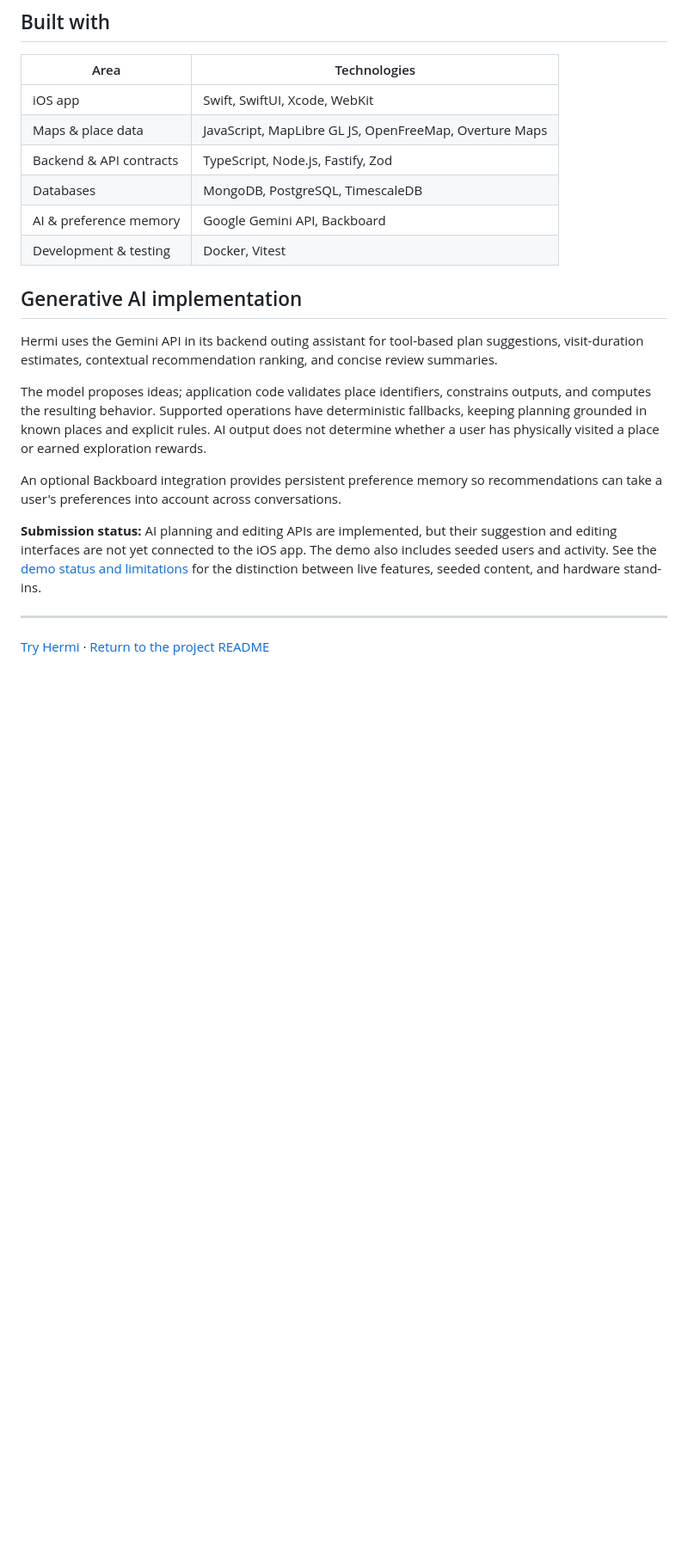
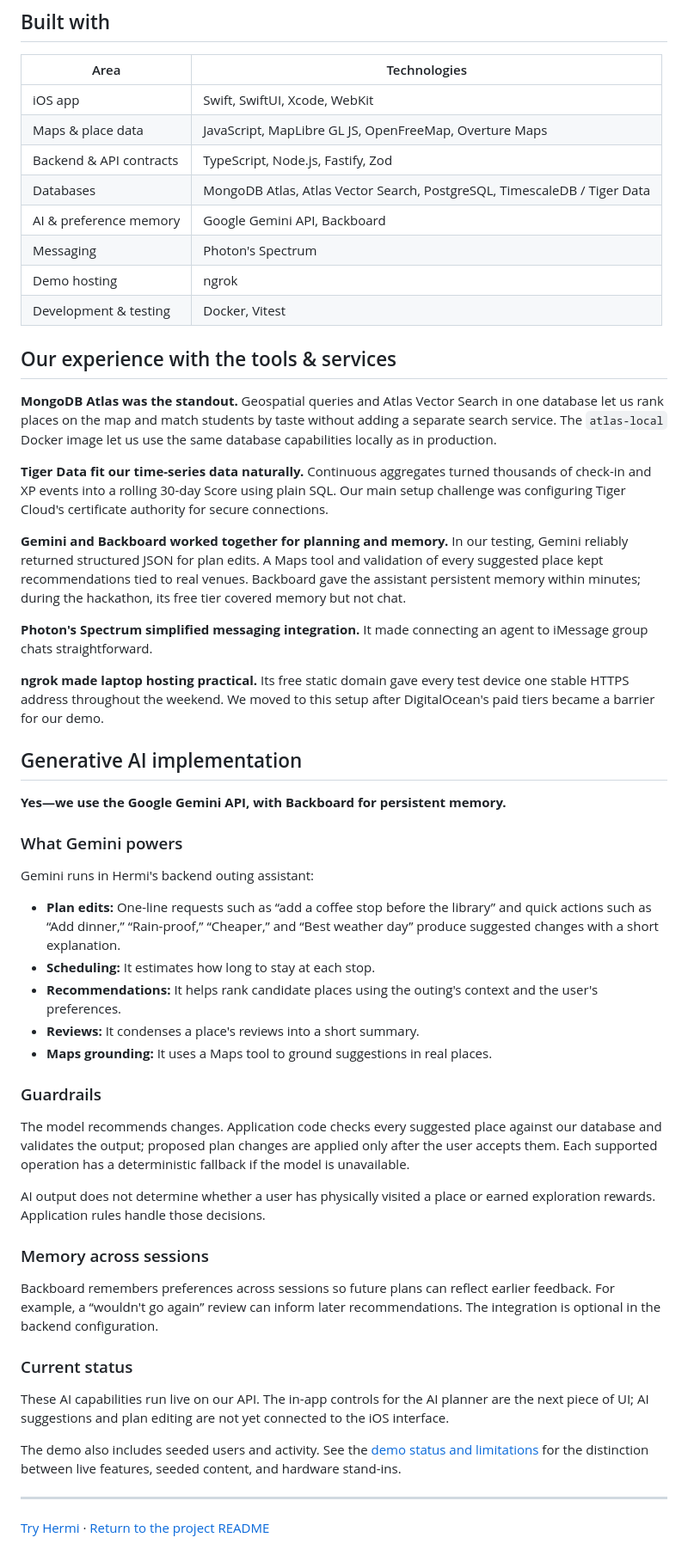
Before and after one commit to jackb-22/Hermi, a Markdown page: docs/submission-responses.md, the part around the change. Shown at 86% size. Rendered like a GitHub page; blank space fills up the shorter version.

Commit message:
Expand submission responses with tool experience and AI details

```diff
--- a/docs/submission-responses.md
+++ b/docs/submission-responses.md
@@ -54,19 +54,53 @@ The main lesson was that an app meant to encourage in-person experiences needs t
 | iOS app | Swift, SwiftUI, Xcode, WebKit |
 | Maps & place data | JavaScript, MapLibre GL JS, OpenFreeMap, Overture Maps |
 | Backend & API contracts | TypeScript, Node.js, Fastify, Zod |
-| Databases | MongoDB, PostgreSQL, TimescaleDB |
+| Databases | MongoDB Atlas, Atlas Vector Search, PostgreSQL, TimescaleDB / Tiger Data |
 | AI & preference memory | Google Gemini API, Backboard |
+| Messaging | Photon's Spectrum |
+| Demo hosting | ngrok |
 | Development & testing | Docker, Vitest |
+
+## Our experience with the tools & services
+
+**MongoDB Atlas was the standout.** Geospatial queries and Atlas Vector Search in one database let us rank places on the map and match students by taste without adding a separate search service. The `atlas-local` Docker image let us use the same database capabilities locally as in production.
+
+**Tiger Data fit our time-series data naturally.** Continuous aggregates turned thousands of check-in and XP events into a rolling 30-day Score using plain SQL. Our main setup challenge was configuring Tiger Cloud's certificate authority for secure connections.
+
+**Gemini and Backboard worked together for planning and memory.** In our testing, Gemini reliably returned structured JSON for plan edits. A Maps tool and validation of every suggested place kept recommendations tied to real venues. Backboard gave the assistant persistent memory within minutes; during the hackathon, its free tier covered memory but not chat.
+
+**Photon's Spectrum simplified messaging integration.** It made connecting an agent to iMessage group chats straightforward.
+
+**ngrok made laptop hosting practical.** Its free static domain gave every test device one stable HTTPS address throughout the weekend. We moved to this setup after DigitalOcean's paid tiers became a barrier for our demo.
 
 ## Generative AI implementation
 
-Hermi uses the Gemini API in its backend outing assistant for tool-based plan suggestions, visit-duration estimates, contextual recommendation ranking, and concise review summaries.
+**Yes—we use the Google Gemini API, with Backboard for persistent memory.**
 
-The model proposes ideas; application code validates place identifiers, constrains outputs, and computes the resulting behavior. Supported operations have deterministic fallbacks, keeping planning grounded in known places and explicit rules. AI output does not determine whether a user has physically visited a place or earned exploration rewards.
+### What Gemini powers
 
-An optional Backboard integration provides persistent preference memory so recommendations can take a user's preferences into account across conversations.
+Gemini runs in Hermi's backend outing assistant:
 
-**Submission status:** AI planning and editing APIs are implemented, but their suggestion and editing interfaces are not yet connected to the iOS app. The demo also includes seeded users and activity. See the [demo status and limitations](../README.md#whats-real-whats-seeded-what-isnt-built) for the distinction between live features, seeded content, and hardware stand-ins.
+- **Plan edits:** One-line requests such as “add a coffee stop before the library” and quick actions such as “Add dinner,” “Rain-proof,” “Cheaper,” and “Best weather day” produce suggested changes with a short explanation.
+- **Scheduling:** It estimates how long to stay at each stop.
+- **Recommendations:** It helps rank candidate places using the outing's context and the user's preferences.
+- **Reviews:** It condenses a place's reviews into a short summary.
+- **Maps grounding:** It uses a Maps tool to ground suggestions in real places.
+
+### Guardrails
+
+The model recommends changes. Application code checks every suggested place against our database and validates the output; proposed plan changes are applied only after the user accepts them. Each supported operation has a deterministic fallback if the model is unavailable.
+
+AI output does not determine whether a user has physically visited a place or earned exploration rewards. Application rules handle those decisions.
+
+### Memory across sessions
+
+Backboard remembers preferences across sessions so future plans can reflect earlier feedback. For example, a “wouldn't go again” review can inform later recommendations. The integration is optional in the backend configuration.
+
+### Current status
+
+These AI capabilities run live on our API. The in-app controls for the AI planner are the next piece of UI; AI suggestions and plan editing are not yet connected to the iOS interface.
+
+The demo also includes seeded users and activity. See the [demo status and limitations](../README.md#whats-real-whats-seeded-what-isnt-built) for the distinction between live features, seeded content, and hardware stand-ins.
 
 ---
 
```
